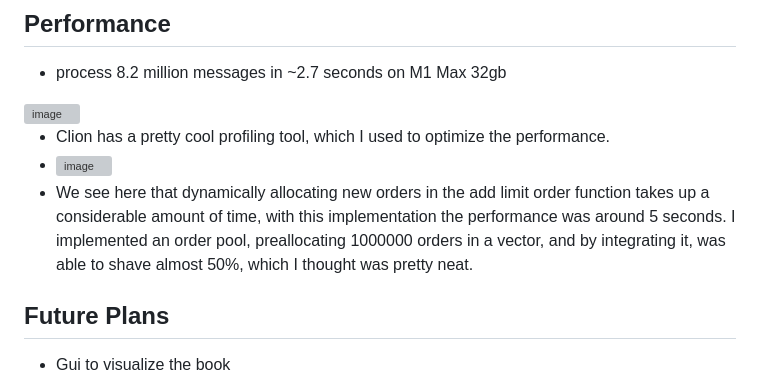
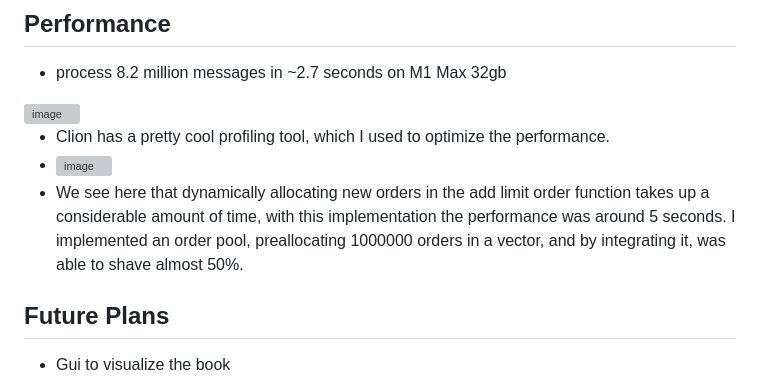
Before and after one commit to DJ824/orderbook-reconstruction, a Markdown page: README.md, the part around the change. Rendered like a GitHub page; grey boxes are pictures that could not be loaded.

```diff
--- a/README.md
+++ b/README.md
@@ -52,7 +52,7 @@ Over here we see a market trade message come in at timestamp ending at 11, side
 
 - Clion has a pretty cool profiling tool, which I used to optimize the performance.
 - <img width="923" alt="image" src="https://github.com/user-attachments/assets/f483cfaf-81fe-4103-856b-de2130ac2f45">
-- We see here that dynamically allocating new orders in the add limit order function takes up a considerable amount of time, with this implementation the performance was around 5 seconds. I implemented an order pool, preallocating 1000000 orders in a vector, and by integrating it, was able to shave almost 50%, which I thought was pretty neat.
+- We see here that dynamically allocating new orders in the add limit order function takes up a considerable amount of time, with this implementation the performance was around 5 seconds. I implemented an order pool, preallocating 1000000 orders in a vector, and by integrating it, was able to shave almost 50%.
 
 
 
```
